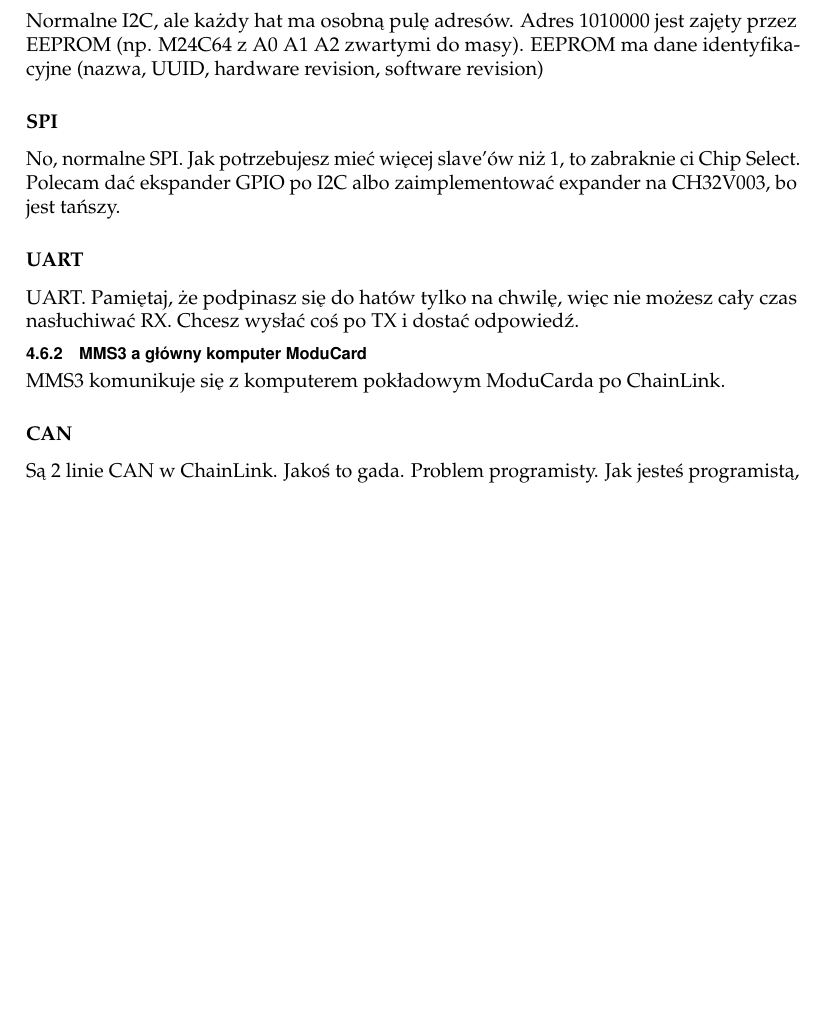
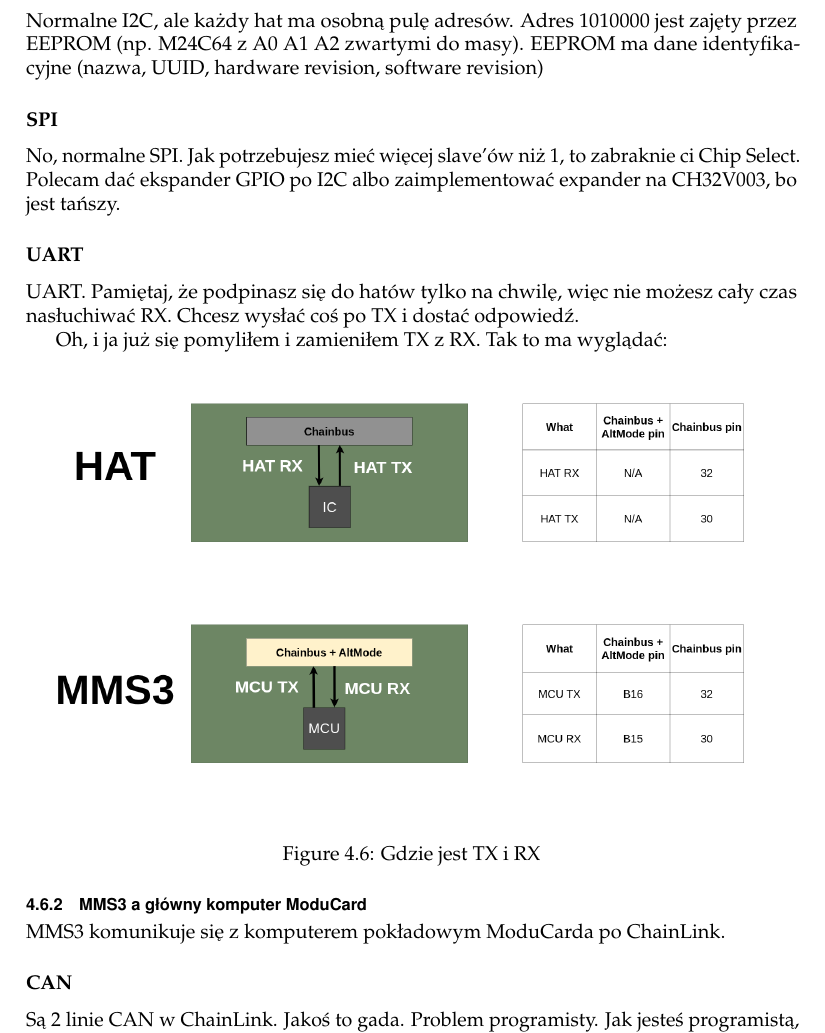
Before and after one commit to Themuse061/Moducard_System_Handbook, a LaTeX book (LaTeX/main.tex): part of page 22 of 45, cut so that both start at the same text, the shorter picture padded with empty space. Compiled offline with pdfLaTeX.

Commit message:
added info on UART flip...

```diff
--- a/LaTeX/main.tex
+++ b/LaTeX/main.tex
@@ -714,6 +714,16 @@ Polecam dać ekspander GPIO po I2C albo zaimplementować expander na CH32V003, b
 UART. Pamiętaj, że podpinasz się do hatów tylko na chwilę, więc nie możesz cały czas nasłuchiwać
 RX. Chcesz wysłać coś po TX i dostać odpowiedź.
 
+Oh, i ja już się pomyliłem i zamieniłem TX z RX. Tak to ma wyglądać:
+\begin{figure}[H]
+  \centering
+  \includegraphics[width=1\textwidth]{photos/MMS3_Uart_Flip_Situation.png}
+  \caption{Gdzie jest TX i RX}
+  %\label{fig:NoLabel}
+\end{figure}
+
+
+
 \subsection{MMS3 a główny komputer ModuCard}
 MMS3 komunikuje się z komputerem pokładowym ModuCarda po ChainLink.
 \subsubsection{CAN}
```
Also changed, not shown: LaTeX/photos/MMS3_Uart_Flip_Situation.png (added), README.md, 4 other files.
